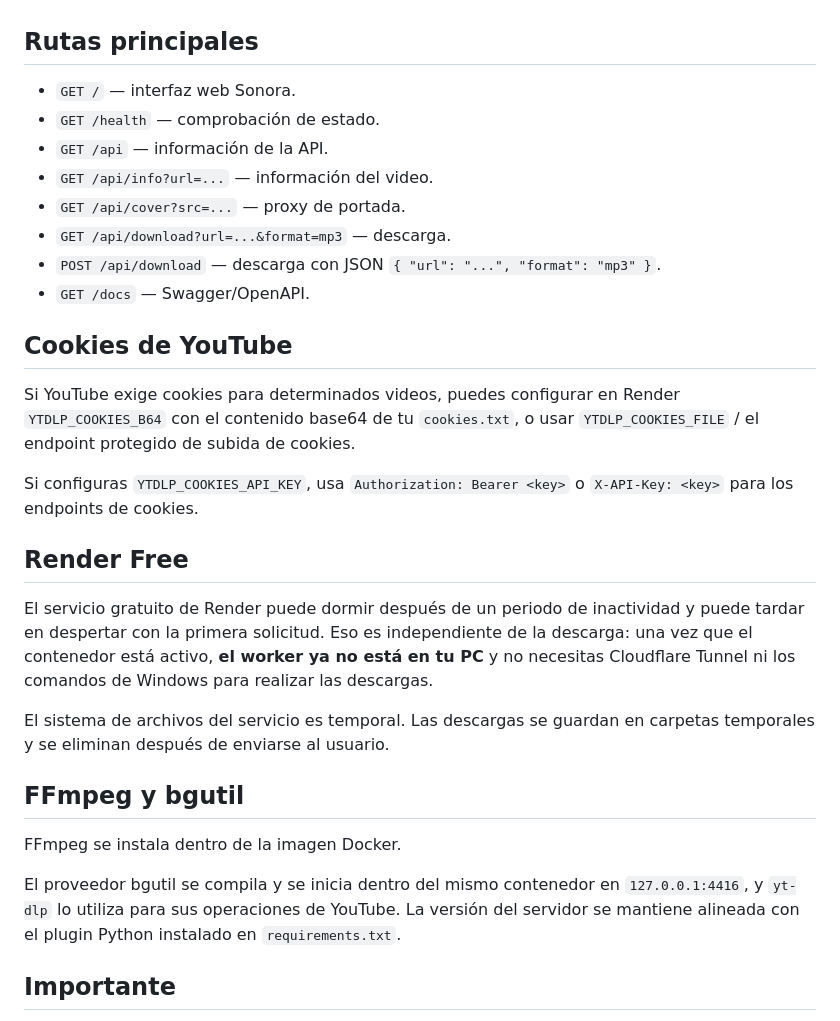
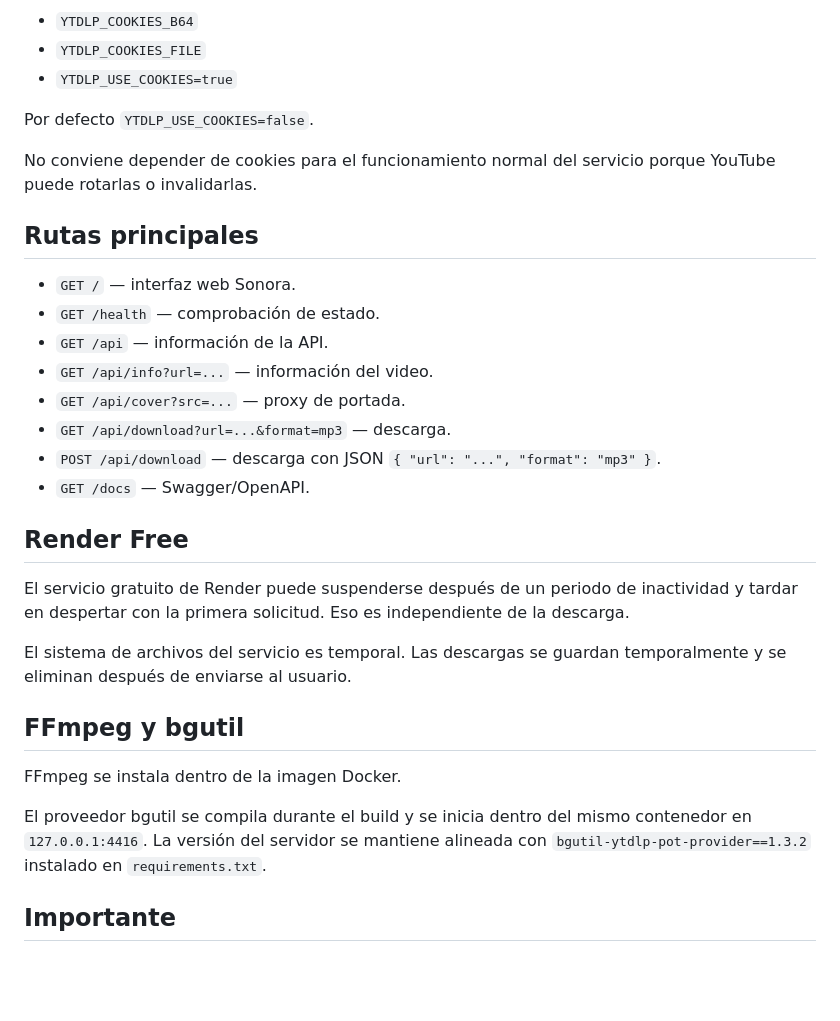
Before and after one commit to lxxfxr777-ctrl/sonora-api, a Markdown page: README.md, the part around one of its changes. GitHub-like rendering; blank space fills up the shorter version.

```diff
--- a/README.md
+++ b/README.md
@@ -49,3 +81,10 @@ No necesitas mantener una PC encendida para que el descargador funcione.
+- `YTDLP_COOKIES_B64`
+- `YTDLP_COOKIES_FILE`
+- `YTDLP_USE_COOKIES=true`
+
+Por defecto `YTDLP_USE_COOKIES=false`.
+
+No conviene depender de cookies para el funcionamiento normal del servicio porque YouTube puede rotarlas o invalidarlas.
 
 ## Rutas principales
 
@@ -58,23 +97,17 @@ No necesitas mantener una PC encendida para que el descargador funcione.
 - `POST /api/download` — descarga con JSON `{ "url": "...", "format": "mp3" }`.
 - `GET /docs` — Swagger/OpenAPI.
 
-## Cookies de YouTube
-
-Si YouTube exige cookies para determinados videos, puedes configurar en Render `YTDLP_COOKIES_B64` con el contenido base64 de tu `cookies.txt`, o usar `YTDLP_COOKIES_FILE` / el endpoint protegido de subida de cookies.
-
-Si configuras `YTDLP_COOKIES_API_KEY`, usa `Authorization: Bearer <key>` o `X-API-Key: <key>` para los endpoints de cookies.
-
 ## Render Free
 
-El servicio gratuito de Render puede dormir después de un periodo de inactividad y puede tardar en despertar con la primera solicitud. Eso es independiente de la descarga: una vez que el contenedor está activo, **el worker ya no está en tu PC** y no necesitas Cloudflare Tunnel ni los comandos de Windows para realizar las descargas.
+El servicio gratuito de Render puede suspenderse después de un periodo de inactividad y tardar en despertar con la primera solicitud. Eso es independiente de la descarga.
 
-El sistema de archivos del servicio es temporal. Las descargas se guardan en carpetas temporales y se eliminan después de enviarse al usuario.
+El sistema de archivos del servicio es temporal. Las descargas se guardan temporalmente y se eliminan después de enviarse al usuario.
 
 ## FFmpeg y bgutil
 
 FFmpeg se instala dentro de la imagen Docker.
 
-El proveedor bgutil se compila y se inicia dentro del mismo contenedor en `127.0.0.1:4416`, y `yt-dlp` lo utiliza para sus operaciones de YouTube. La versión del servidor se mantiene alineada con el plugin Python instalado en `requirements.txt`.
+El proveedor bgutil se compila durante el build y se inicia dentro del mismo contenedor en `127.0.0.1:4416`. La versión del servidor se mantiene alineada con `bgutil-ytdlp-pot-provider==1.3.2` instalado en `requirements.txt`.
 
 ## Importante
 
```
Also changed, not shown: other parts of README.md (+48 -16 lines).
